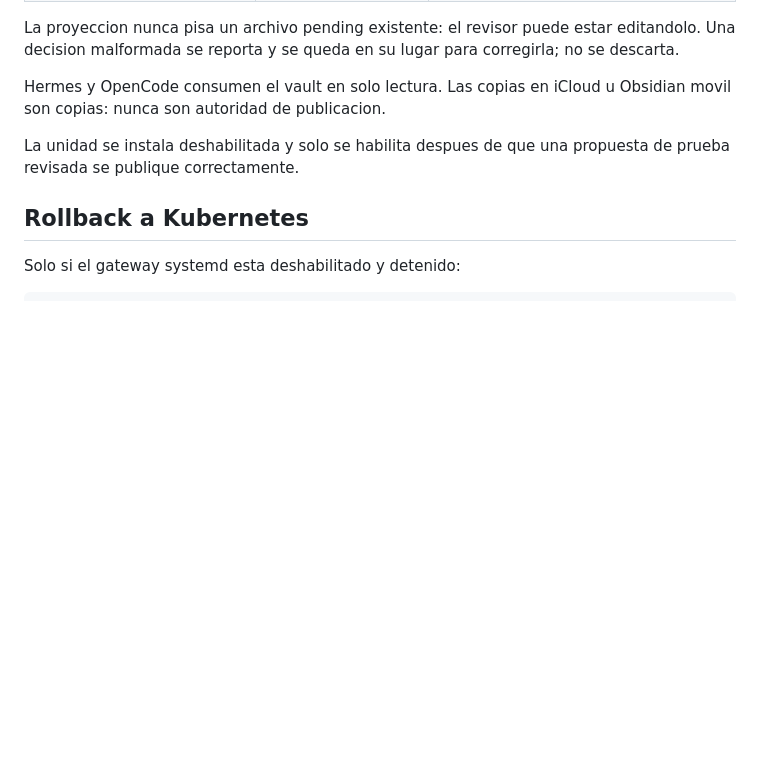
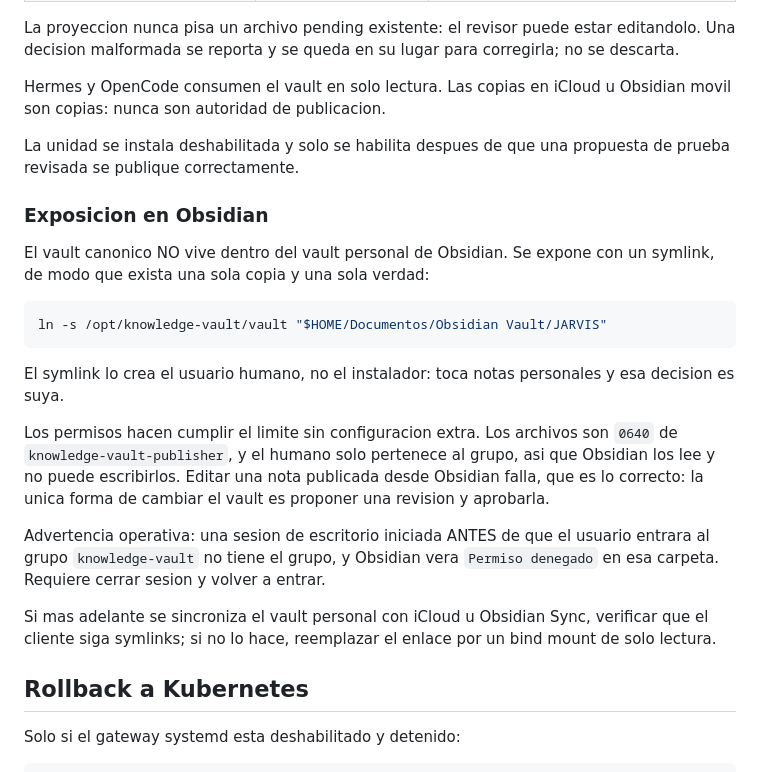
Before and after one commit to pedroortizortega/jarvis_project, a Markdown page: specs/004_hermes_native_clone_systemd.md, the part around the change. Drawn GitHub-style; blank space fills up the shorter version.

Commit message:
docs(knowledge-vault): document exposing the vault in Obsidian
The canonical vault stays outside the personal Obsidian vault and is exposed
through a symlink, so there is one copy and one truth. The human creates it,
not the installer: it touches personal notes.

Existing permissions enforce the boundary with no extra configuration, and a
desktop session started before the user joined the group will see permission
denied until it is restarted.

````diff
--- a/specs/004_hermes_native_clone_systemd.md
+++ b/specs/004_hermes_native_clone_systemd.md
@@ -1055,6 +1055,32 @@ Obsidian movil son copias: nunca son autoridad de publicacion.
 La unidad se instala deshabilitada y solo se habilita despues de que una
 propuesta de prueba revisada se publique correctamente.
 
+### Exposicion en Obsidian
+
+El vault canonico NO vive dentro del vault personal de Obsidian. Se expone con
+un symlink, de modo que exista una sola copia y una sola verdad:
+
+```bash
+ln -s /opt/knowledge-vault/vault "$HOME/Documentos/Obsidian Vault/JARVIS"
+```
+
+El symlink lo crea el usuario humano, no el instalador: toca notas personales y
+esa decision es suya.
+
+Los permisos hacen cumplir el limite sin configuracion extra. Los archivos son
+`0640` de `knowledge-vault-publisher`, y el humano solo pertenece al grupo, asi
+que Obsidian los lee y no puede escribirlos. Editar una nota publicada desde
+Obsidian falla, que es lo correcto: la unica forma de cambiar el vault es
+proponer una revision y aprobarla.
+
+Advertencia operativa: una sesion de escritorio iniciada ANTES de que el usuario
+entrara al grupo `knowledge-vault` no tiene el grupo, y Obsidian vera
+`Permiso denegado` en esa carpeta. Requiere cerrar sesion y volver a entrar.
+
+Si mas adelante se sincroniza el vault personal con iCloud u Obsidian Sync,
+verificar que el cliente siga symlinks; si no lo hace, reemplazar el enlace por
+un bind mount de solo lectura.
+
 ## Rollback a Kubernetes
 
 Solo si el gateway systemd esta deshabilitado y detenido:
````
